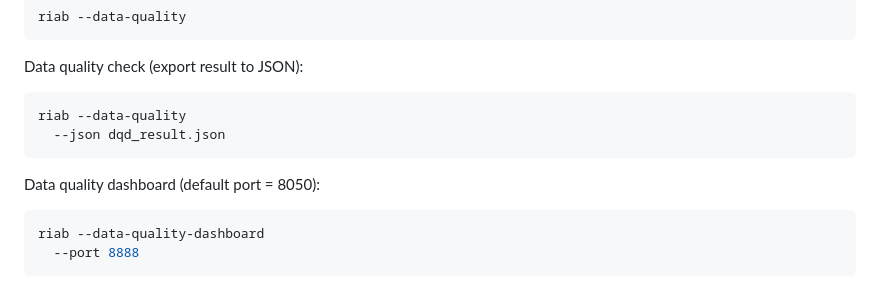
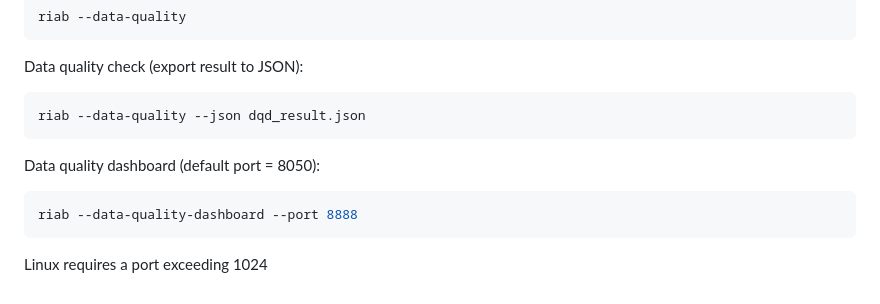
Before and after one commit to RADar-AZDelta/Rabbit-in-a-Blender, a Markdown page: docs/cli.md, the part around one of its changes. Drawn GitHub-style.

Commit message:
Update cli.md
incosistency OMOP_CDM + default port

````diff
--- a/docs/cli.md
+++ b/docs/cli.md
@@ -112,12 +112,11 @@ riab --data-quality
 
 Data quality check (export result to JSON):
 ```bash
-riab --data-quality
-  --json dqd_result.json
+riab --data-quality --json dqd_result.json
 ```
 
 Data quality dashboard (default port = 8050):
 ```bash
-riab --data-quality-dashboard
-  --port 8888
+riab --data-quality-dashboard --port 8888
 ```
+Linux requires a port exceeding 1024
````
Also changed, not shown: other parts of docs/cli.md (+5 -5 lines).
